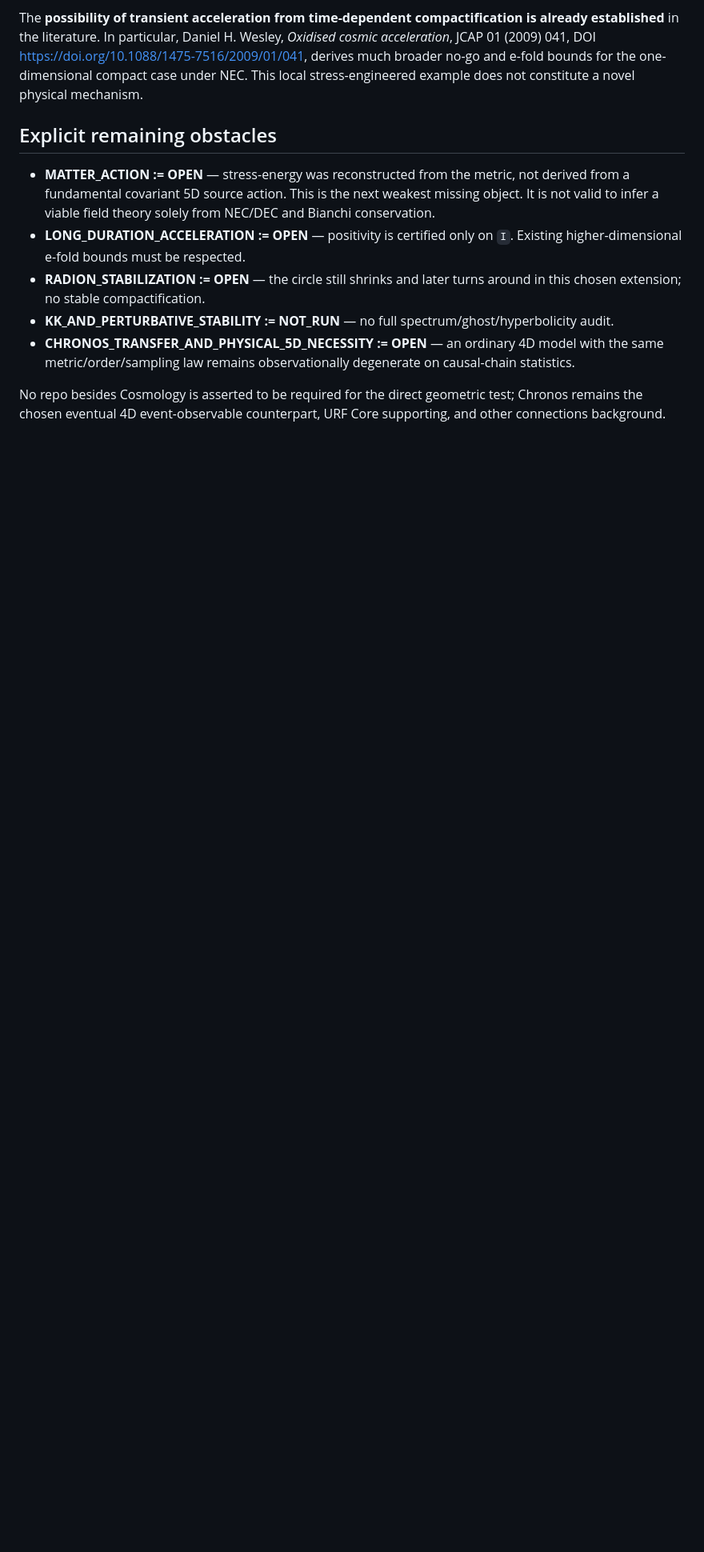
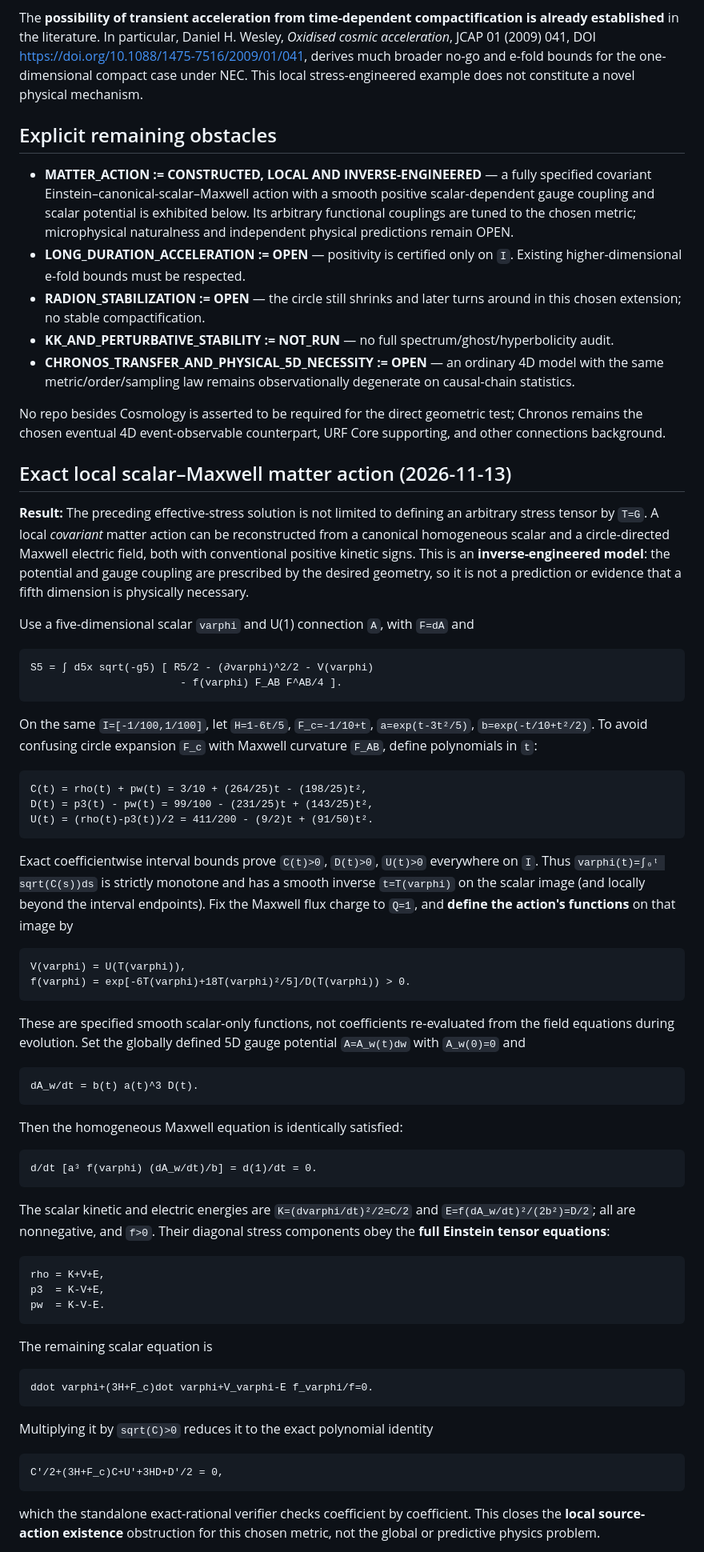
Before and after one commit to inaciovasquez2020/dfm-mkc-cosmology, a Markdown page: research/5d/NEC_TRANSIENT_ACCELERATING_CIRCLE_STATUS.md, the part around one of its changes. Shown at 80% size. GitHub-like rendering; blank space fills up the shorter version.

Commit message:
math: specify full local scalar-Maxwell source action and EOM identity

````diff
--- a/research/5d/NEC_TRANSIENT_ACCELERATING_CIRCLE_STATUS.md
+++ b/research/5d/NEC_TRANSIENT_ACCELERATING_CIRCLE_STATUS.md
@@ -76,10 +76,71 @@ The **possibility of transient acceleration from time-dependent compactification
 
 ## Explicit remaining obstacles
 
-- **MATTER_ACTION := OPEN** — stress-energy was reconstructed from the metric, not derived from a fundamental covariant 5D source action. This is the next weakest missing object. It is not valid to infer a viable field theory solely from NEC/DEC and Bianchi conservation.
+- **MATTER_ACTION := CONSTRUCTED, LOCAL AND INVERSE-ENGINEERED** — a fully specified covariant Einstein–canonical-scalar–Maxwell action with a smooth positive scalar-dependent gauge coupling and scalar potential is exhibited below. Its arbitrary functional couplings are tuned to the chosen metric; microphysical naturalness and independent physical predictions remain OPEN.
 - **LONG_DURATION_ACCELERATION := OPEN** — positivity is certified only on `I`. Existing higher-dimensional e-fold bounds must be respected.
 - **RADION_STABILIZATION := OPEN** — the circle still shrinks and later turns around in this chosen extension; no stable compactification.
 - **KK_AND_PERTURBATIVE_STABILITY := NOT_RUN** — no full spectrum/ghost/hyperbolicity audit.
 - **CHRONOS_TRANSFER_AND_PHYSICAL_5D_NECESSITY := OPEN** — an ordinary 4D model with the same metric/order/sampling law remains observationally degenerate on causal-chain statistics.
 
 No repo besides Cosmology is asserted to be required for the direct geometric test; Chronos remains the chosen eventual 4D event-observable counterpart, URF Core supporting, and other connections background.
+
+## Exact local scalar–Maxwell matter action (2026-11-13)
+
+**Result:** The preceding effective-stress solution is not limited to defining an arbitrary stress tensor by `T=G`. A local *covariant* matter action can be reconstructed from a canonical homogeneous scalar and a circle-directed Maxwell electric field, both with conventional positive kinetic signs. This is an **inverse-engineered model**: the potential and gauge coupling are prescribed by the desired geometry, so it is not a prediction or evidence that a fifth dimension is physically necessary.
+
+Use a five-dimensional scalar `varphi` and U(1) connection `A`, with `F=dA` and
+
+```text
+S5 = ∫ d5x sqrt(-g5) [ R5/2 - (∂varphi)^2/2 - V(varphi)
+                        - f(varphi) F_AB F^AB/4 ].
+```
+
+On the same `I=[-1/100,1/100]`, let `H=1-6t/5`, `F_c=-1/10+t`, `a=exp(t-3t²/5)`, `b=exp(-t/10+t²/2)`. To avoid confusing circle expansion `F_c` with Maxwell curvature `F_AB`, define polynomials in `t`:
+
+```text
+C(t) = rho(t) + pw(t) = 3/10 + (264/25)t - (198/25)t²,
+D(t) = p3(t) - pw(t) = 99/100 - (231/25)t + (143/25)t²,
+U(t) = (rho(t)-p3(t))/2 = 411/200 - (9/2)t + (91/50)t².
+```
+
+Exact coefficientwise interval bounds prove `C(t)>0`, `D(t)>0`, `U(t)>0` everywhere on `I`. Thus `varphi(t)=∫₀ᵗ sqrt(C(s))ds` is strictly monotone and has a smooth inverse `t=T(varphi)` on the scalar image (and locally beyond the interval endpoints). Fix the Maxwell flux charge to `Q=1`, and **define the action's functions** on that image by
+
+```text
+V(varphi) = U(T(varphi)),
+f(varphi) = exp[-6T(varphi)+18T(varphi)²/5]/D(T(varphi)) > 0.
+```
+
+These are specified smooth scalar-only functions, not coefficients re-evaluated from the field equations during evolution. Set the globally defined 5D gauge potential `A=A_w(t)dw` with `A_w(0)=0` and
+
+```text
+dA_w/dt = b(t) a(t)^3 D(t).
+```
+
+Then the homogeneous Maxwell equation is identically satisfied:
+
+```text
+d/dt [a³ f(varphi) (dA_w/dt)/b] = d(1)/dt = 0.
+```
+
+The scalar kinetic and electric energies are `K=(dvarphi/dt)²/2=C/2` and `E=f(dA_w/dt)²/(2b²)=D/2`; all are nonnegative, and `f>0`. Their diagonal stress components obey the **full Einstein tensor equations**:
+
+```text
+rho = K+V+E,
+p3  = K-V+E,
+pw  = K-V-E.
+```
+
+The remaining scalar equation is
+
+```text
+ddot varphi+(3H+F_c)dot varphi+V_varphi-E f_varphi/f=0.
+```
+
+Multiplying it by `sqrt(C)>0` reduces it to the exact polynomial identity
+
+```text
+C'/2+(3H+F_c)C+U'+3HD+D'/2 = 0,
+```
+
+which the standalone exact-rational verifier checks coefficient by coefficient. This closes the **local source-action existence** obstruction for this chosen metric, not the global or predictive physics problem.
+
````
Also changed, not shown: other parts of research/5d/NEC_TRANSIENT_ACCELERATING_CIRCLE_STATUS.md (+5 -0 lines).
